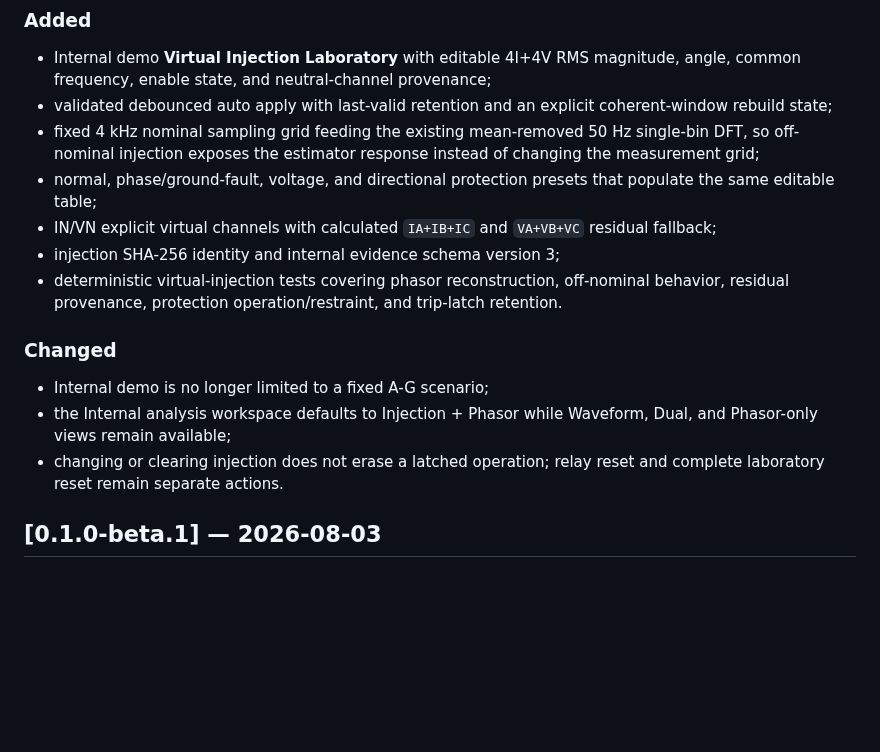
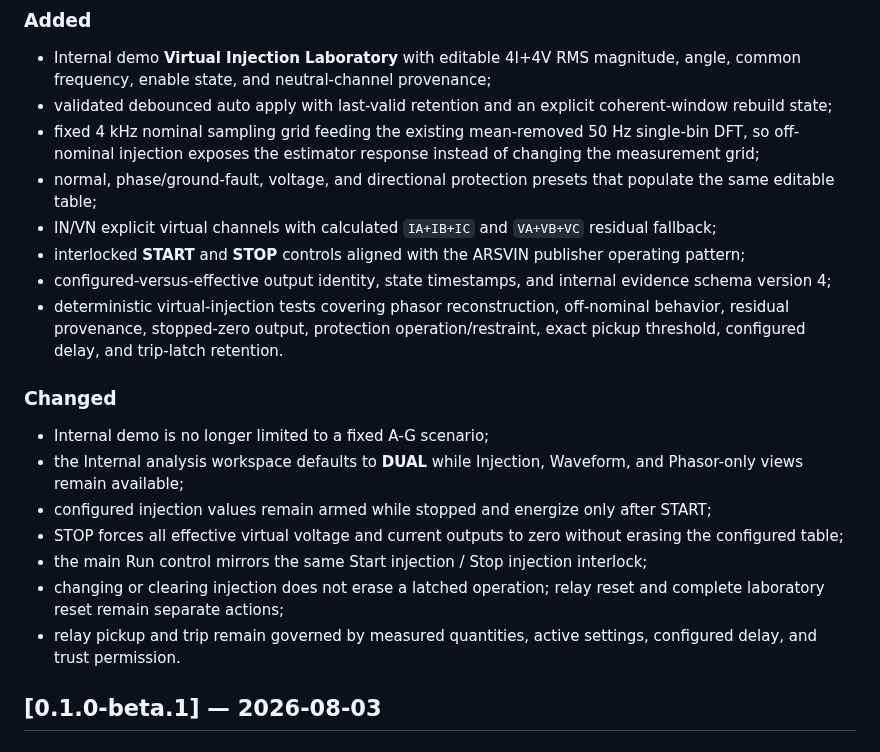
Before and after one commit to masarray/arvrel, a Markdown page: CHANGELOG.md, the part around the change. Rendered like a GitHub page; blank space fills up the shorter version.

Commit message:
docs: record P4.1 run stop behavior

```diff
--- a/CHANGELOG.md
+++ b/CHANGELOG.md
@@ -11,14 +11,19 @@ All notable public changes to ARVREL are documented here. The project uses seman
 - fixed 4 kHz nominal sampling grid feeding the existing mean-removed 50 Hz single-bin DFT, so off-nominal injection exposes the estimator response instead of changing the measurement grid;
 - normal, phase/ground-fault, voltage, and directional protection presets that populate the same editable table;
 - IN/VN explicit virtual channels with calculated `IA+IB+IC` and `VA+VB+VC` residual fallback;
-- injection SHA-256 identity and internal evidence schema version 3;
-- deterministic virtual-injection tests covering phasor reconstruction, off-nominal behavior, residual provenance, protection operation/restraint, and trip-latch retention.
+- interlocked **START** and **STOP** controls aligned with the ARSVIN publisher operating pattern;
+- configured-versus-effective output identity, state timestamps, and internal evidence schema version 4;
+- deterministic virtual-injection tests covering phasor reconstruction, off-nominal behavior, residual provenance, stopped-zero output, protection operation/restraint, exact pickup threshold, configured delay, and trip-latch retention.
 
 ### Changed
 
 - Internal demo is no longer limited to a fixed A-G scenario;
-- the Internal analysis workspace defaults to Injection + Phasor while Waveform, Dual, and Phasor-only views remain available;
-- changing or clearing injection does not erase a latched operation; relay reset and complete laboratory reset remain separate actions.
+- the Internal analysis workspace defaults to **DUAL** while Injection, Waveform, and Phasor-only views remain available;
+- configured injection values remain armed while stopped and energize only after START;
+- STOP forces all effective virtual voltage and current outputs to zero without erasing the configured table;
+- the main Run control mirrors the same Start injection / Stop injection interlock;
+- changing or clearing injection does not erase a latched operation; relay reset and complete laboratory reset remain separate actions;
+- relay pickup and trip remain governed by measured quantities, active settings, configured delay, and trust permission.
 
 ## [0.1.0-beta.1] — 2026-08-03
 
```
